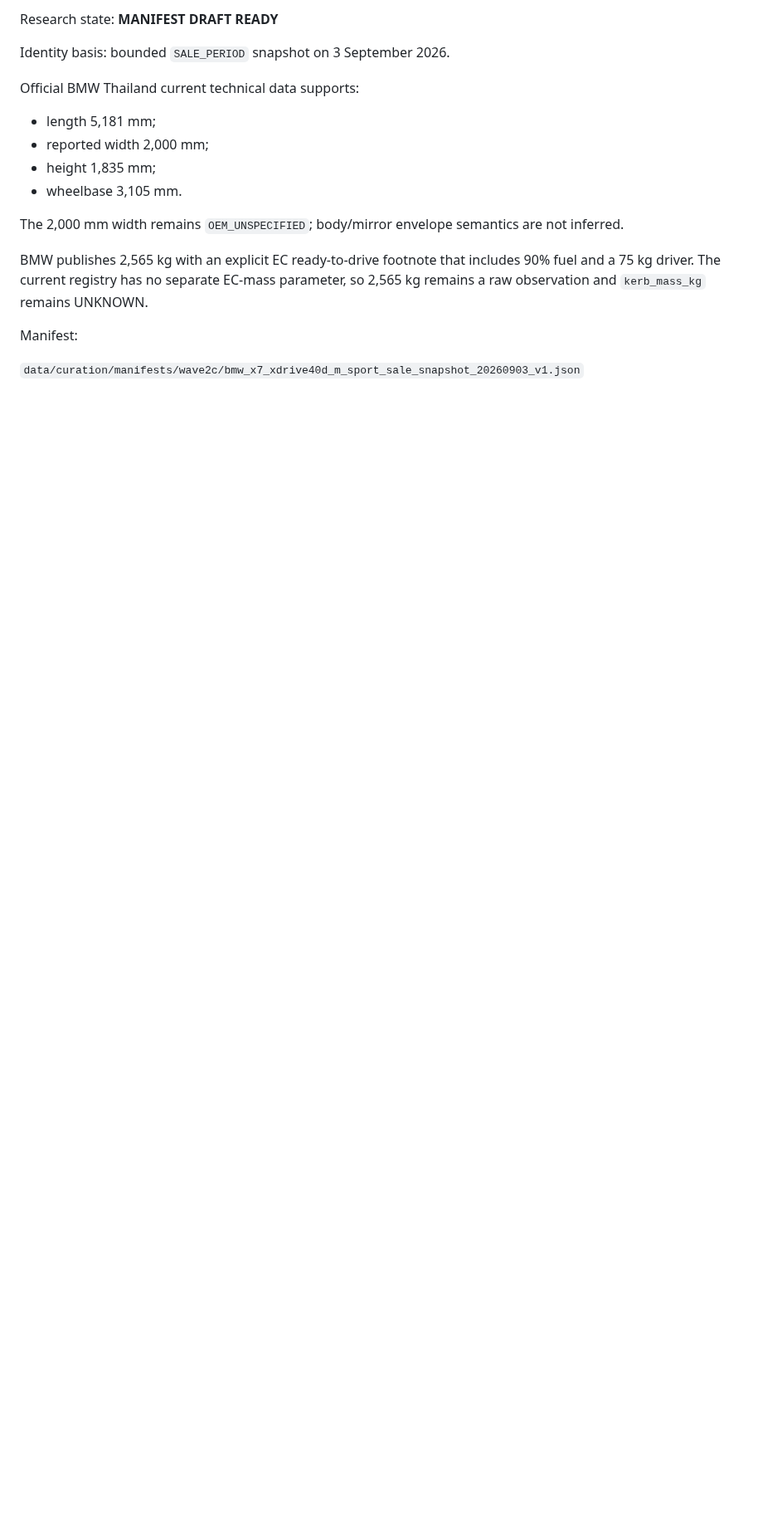
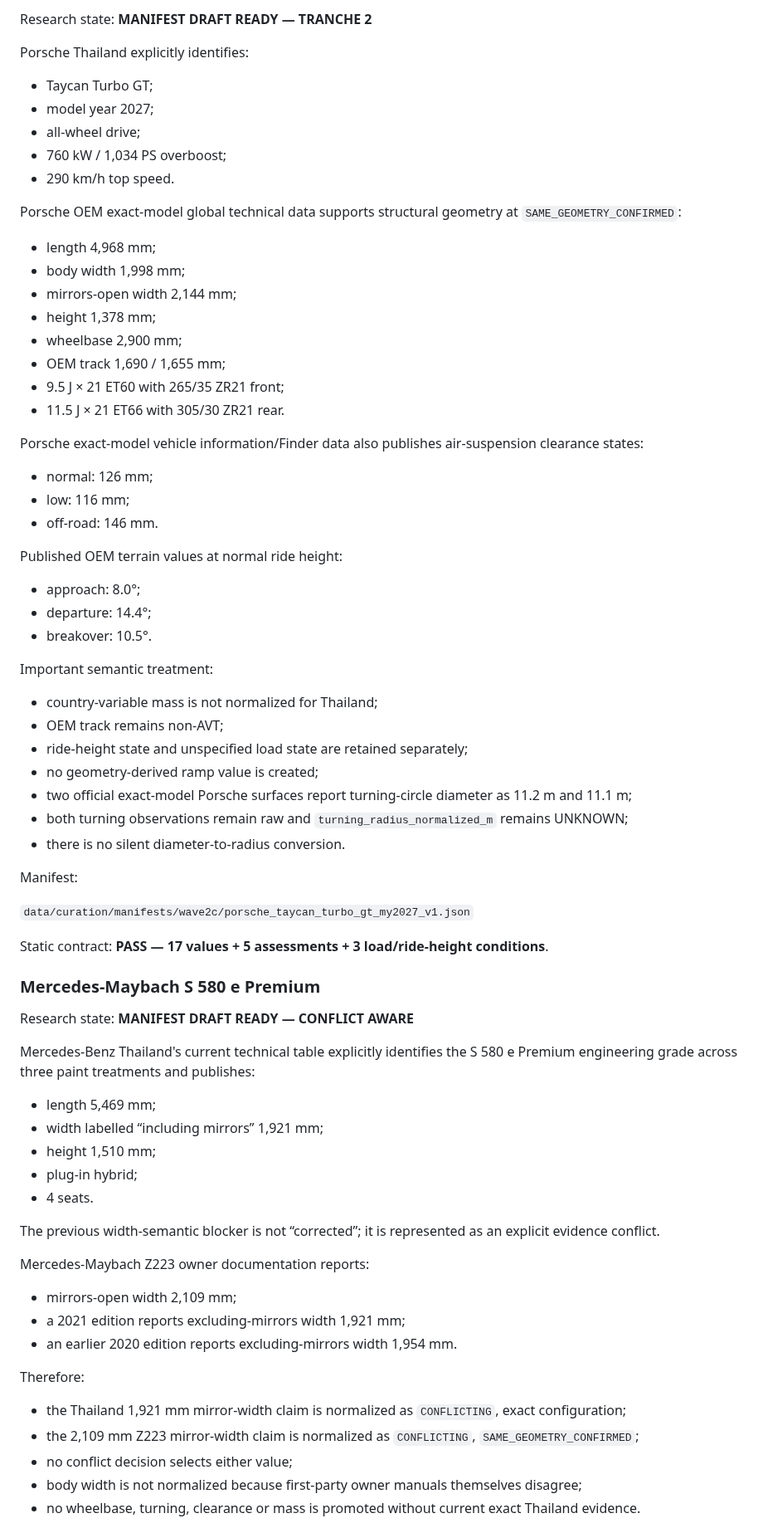
Before and after one commit to bokoboss/thai-vehicle-engineering-db, a Markdown page: docs/WAVE_2C_RESEARCH_QA.md, the part around one of its changes. Shown at 83% size. GitHub-like rendering; blank space fills up the shorter version.

```diff
--- a/docs/WAVE_2C_RESEARCH_QA.md
+++ b/docs/WAVE_2C_RESEARCH_QA.md
@@ -54,19 +79,78 @@ Static contract: **PASS — 4 values + 6 assessments**.
 
-Research state: **MANIFEST DRAFT READY**
+Research state: **MANIFEST DRAFT READY — TRANCHE 2**
 
-Identity basis: bounded `SALE_PERIOD` snapshot on 3 September 2026.
+Porsche Thailand explicitly identifies:
 
-Official BMW Thailand current technical data supports:
+- Taycan Turbo GT;
+- model year 2027;
+- all-wheel drive;
+- 760 kW / 1,034 PS overboost;
+- 290 km/h top speed.
 
-- length 5,181 mm;
-- reported width 2,000 mm;
-- height 1,835 mm;
-- wheelbase 3,105 mm.
+Porsche OEM exact-model global technical data supports structural geometry at `SAME_GEOMETRY_CONFIRMED`:
 
-The 2,000 mm width remains `OEM_UNSPECIFIED`; body/mirror envelope semantics are not inferred.
+- length 4,968 mm;
+- body width 1,998 mm;
+- mirrors-open width 2,144 mm;
+- height 1,378 mm;
+- wheelbase 2,900 mm;
+- OEM track 1,690 / 1,655 mm;
+- 9.5 J × 21 ET60 with 265/35 ZR21 front;
+- 11.5 J × 21 ET66 with 305/30 ZR21 rear.
 
-BMW publishes 2,565 kg with an explicit EC ready-to-drive footnote that includes 90% fuel and a 75 kg driver. The current registry has no separate EC-mass parameter, so 2,565 kg remains a raw observation and `kerb_mass_kg` remains UNKNOWN.
+Porsche exact-model vehicle information/Finder data also publishes air-suspension clearance states:
+
+- normal: 126 mm;
+- low: 116 mm;
+- off-road: 146 mm.
+
+Published OEM terrain values at normal ride height:
+
+- approach: 8.0°;
+- departure: 14.4°;
+- breakover: 10.5°.
+
+Important semantic treatment:
+
+- country-variable mass is not normalized for Thailand;
+- OEM track remains non-AVT;
+- ride-height state and unspecified load state are retained separately;
+- no geometry-derived ramp value is created;
+- two official exact-model Porsche surfaces report turning-circle diameter as 11.2 m and 11.1 m;
+- both turning observations remain raw and `turning_radius_normalized_m` remains UNKNOWN;
+- there is no silent diameter-to-radius conversion.
 
 Manifest:
 
-`data/curation/manifests/wave2c/bmw_x7_xdrive40d_m_sport_sale_snapshot_20260903_v1.json`
+`data/curation/manifests/wave2c/porsche_taycan_turbo_gt_my2027_v1.json`
+
+Static contract: **PASS — 17 values + 5 assessments + 3 load/ride-height conditions**.
+
+### Mercedes-Maybach S 580 e Premium
+
+Research state: **MANIFEST DRAFT READY — CONFLICT AWARE**
+
+Mercedes-Benz Thailand's current technical table explicitly identifies the S 580 e Premium engineering grade across three paint treatments and publishes:
+
+- length 5,469 mm;
+- width labelled “including mirrors” 1,921 mm;
+- height 1,510 mm;
+- plug-in hybrid;
+- 4 seats.
+
+The previous width-semantic blocker is not “corrected”; it is represented as an explicit evidence conflict.
+
+Mercedes-Maybach Z223 owner documentation reports:
+
+- mirrors-open width 2,109 mm;
+- a 2021 edition reports excluding-mirrors width 1,921 mm;
+- an earlier 2020 edition reports excluding-mirrors width 1,954 mm.
+
+Therefore:
+
+- the Thailand 1,921 mm mirror-width claim is normalized as `CONFLICTING`, exact configuration;
+- the 2,109 mm Z223 mirror-width claim is normalized as `CONFLICTING`, `SAME_GEOMETRY_CONFIRMED`;
+- no conflict decision selects either value;
+- body width is not normalized because first-party owner manuals themselves disagree;
+- no wheelbase, turning, clearance or mass is promoted without current exact Thailand evidence.
+
```
Also changed, not shown: other parts of docs/WAVE_2C_RESEARCH_QA.md (+91 -61 lines).
